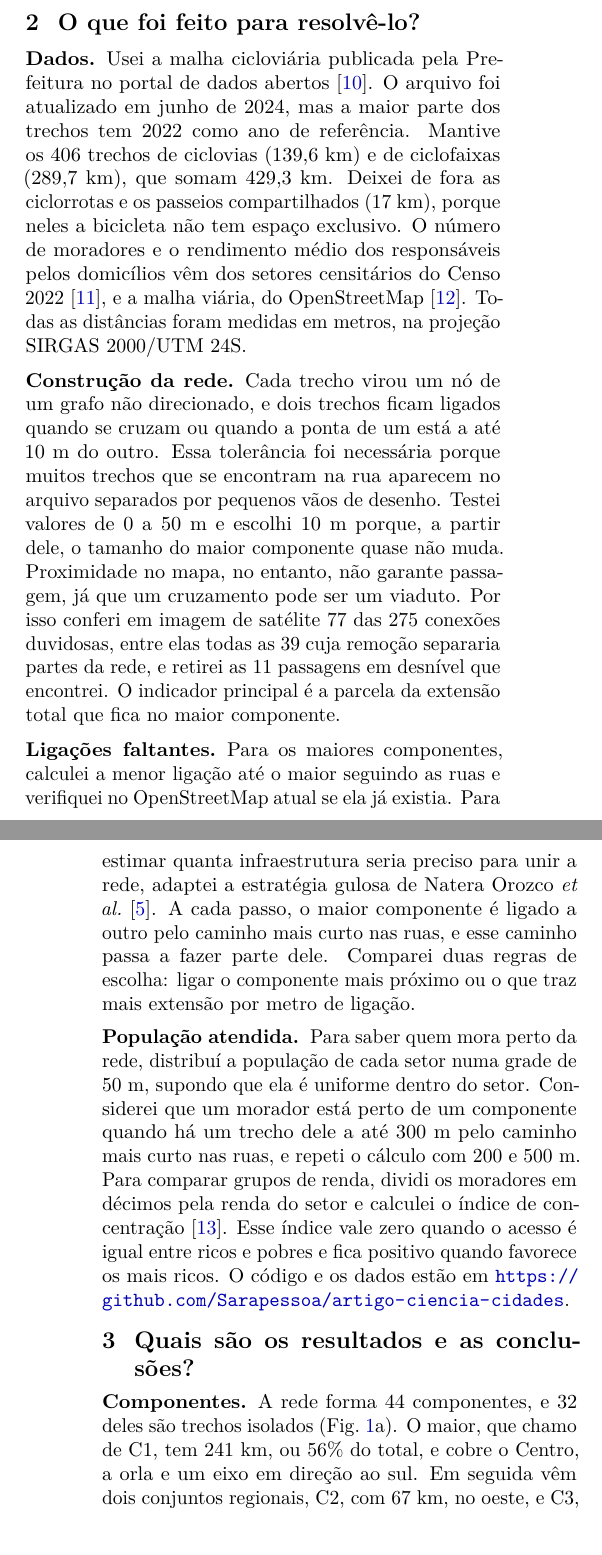
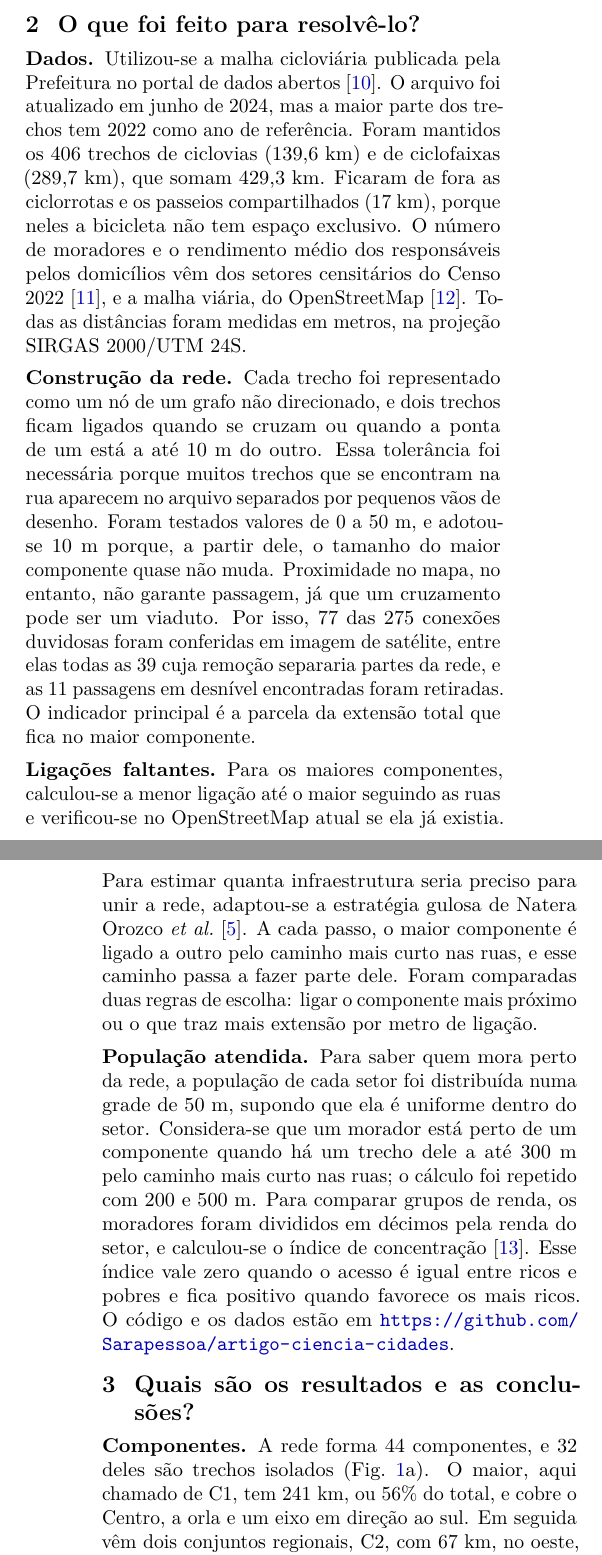
Before and after one commit to Sarapessoa/artigo-ciencia-cidades, a LaTeX document (texto/artigo.tex): two parts of the columns of pages 1 and 2 of 3, joined at a grey line, cut so that both start at the same text, the shorter picture padded with empty space. Compiled offline with pdfLaTeX.

Commit message:
docs: texto impessoal, novo subtítulo e três palavras-chave
Co-Authored-By: Claude Opus 5.5 <noreply@anthropic.com>

```diff
--- a/texto/artigo.tex
+++ b/texto/artigo.tex
@@ -112,44 +112,44 @@ conectada dessa rede?}
 % ---------------------------------------------------------------- método
 \section{O que foi feito para resolvê-lo?}
 
-\paragraph{Dados} Usei a malha cicloviária publicada pela Prefeitura no
+\paragraph{Dados} Utilizou-se a malha cicloviária publicada pela Prefeitura no
 portal de dados abertos~\cite{fortaleza2024}. O arquivo foi atualizado em junho
 de 2024, mas a maior parte dos trechos tem 2022 como ano de referência.
-Mantive os 406 trechos de ciclovias (139,6~km) e de ciclofaixas (289,7~km), que
-somam 429,3~km. Deixei de fora as ciclorrotas e os passeios compartilhados
+Foram mantidos os 406 trechos de ciclovias (139,6~km) e de ciclofaixas (289,7~km), que
+somam 429,3~km. Ficaram de fora as ciclorrotas e os passeios compartilhados
 (17~km), porque neles a bicicleta não tem espaço exclusivo. O número de
 moradores e o rendimento médio dos responsáveis pelos domicílios vêm dos
 setores censitários do Censo 2022~\cite{ibge2022}, e a malha viária, do
 OpenStreetMap~\cite{osm2026}. Todas as distâncias foram medidas em metros, na
 projeção SIRGAS~2000/UTM~24S.
 
-\paragraph{Construção da rede} Cada trecho virou um nó de um grafo não
-direcionado, e dois trechos ficam ligados quando se cruzam ou quando a ponta de
+\paragraph{Construção da rede} Cada trecho foi representado como um nó de um grafo
+não direcionado, e dois trechos ficam ligados quando se cruzam ou quando a ponta de
 um está a até 10~m do outro. Essa tolerância foi necessária porque muitos
 trechos que se encontram na rua aparecem no arquivo separados por pequenos
-vãos de desenho. Testei valores de 0 a 50~m e escolhi 10~m porque, a partir
+vãos de desenho. Foram testados valores de 0 a 50~m, e adotou-se 10~m porque, a partir
 dele, o tamanho do maior componente quase não muda. Proximidade no mapa, no
 entanto, não garante passagem, já que um cruzamento pode ser um viaduto. Por
-isso conferi em imagem de satélite 77 das 275 conexões duvidosas, entre elas
-todas as 39 cuja remoção separaria partes da rede, e retirei as 11 passagens em
-desnível que encontrei. O indicador principal é a parcela da extensão total
+isso, 77 das 275 conexões duvidosas foram conferidas em imagem de satélite,
+entre elas todas as 39 cuja remoção separaria partes da rede, e as 11
+passagens em desnível encontradas foram retiradas. O indicador principal é a parcela da extensão total
 que fica no maior componente.
 
-\paragraph{Ligações faltantes} Para os maiores componentes, calculei a menor
-ligação até o maior seguindo as ruas e verifiquei no OpenStreetMap atual se
+\paragraph{Ligações faltantes} Para os maiores componentes, calculou-se a menor
+ligação até o maior seguindo as ruas e verificou-se no OpenStreetMap atual se
 ela já existia. Para estimar quanta infraestrutura seria preciso para unir a
-rede, adaptei a estratégia gulosa de Natera Orozco
+rede, adaptou-se a estratégia gulosa de Natera Orozco
 \emph{et al.}~\cite{natera2020}. A cada passo, o maior componente é ligado a
 outro pelo caminho mais curto nas ruas, e esse caminho passa a fazer parte
-dele. Comparei duas regras de escolha: ligar o componente mais próximo ou o
+dele. Foram comparadas duas regras de escolha: ligar o componente mais próximo ou o
 que traz mais extensão por metro de ligação.
 
-\paragraph{População atendida} Para saber quem mora perto da rede, distribuí a
-população de cada setor numa grade de 50~m, supondo que ela é uniforme dentro
-do setor. Considerei que um morador está perto de um componente quando há um
-trecho dele a até 300~m pelo caminho mais curto nas ruas, e repeti o cálculo
-com 200 e 500~m. Para comparar grupos de renda, dividi os moradores em décimos
-pela renda do setor e calculei o índice de concentração~\cite{wagstaff1991}.
+\paragraph{População atendida} Para saber quem mora perto da rede, a população
+de cada setor foi distribuída numa grade de 50~m, supondo que ela é uniforme dentro
+do setor. Considera-se que um morador está perto de um componente quando há um
+trecho dele a até 300~m pelo caminho mais curto nas ruas; o cálculo foi
+repetido com 200 e 500~m. Para comparar grupos de renda, os moradores foram divididos em décimos
+pela renda do setor, e calculou-se o índice de concentração~\cite{wagstaff1991}.
 Esse índice vale zero quando o acesso é igual entre ricos e pobres e fica
 positivo quando favorece os mais ricos. O código e os dados estão em
 \url{https://github.com/Sarapessoa/artigo-ciencia-cidades}.
@@ -158,13 +158,13 @@ positivo quando favorece os mais ricos. O código e os dados estão em
 \section{Quais são os resultados e as conclusões?}
 
 \paragraph{Componentes} A rede forma 44 componentes, e 32 deles são trechos
-isolados (Fig.~\ref{fig:conectividade}a). O maior, que chamo de C1, tem
+isolados (Fig.~\ref{fig:conectividade}a). O maior, aqui chamado de C1, tem
 241~km, ou 56\% do total, e cobre o Centro, a orla e um eixo em direção ao sul.
 Em seguida vêm dois conjuntos regionais, C2, com 67~km, no oeste, e C3, com
 64~km, no sudeste. Nenhum dos outros 41 passa de 12~km.
 
-Em linha reta, C2 fica a 344~m de C1, e C3, a 686~m. Quando olhei os dois casos
-no mapa, porém, nenhuma dessas distâncias correspondia a uma ligação possível.
+Em linha reta, C2 fica a 344~m de C1, e C3, a 686~m. No mapa, porém, nenhuma
+dessas distâncias corresponde a uma ligação possível.
 A de C2 passa por baixo do Viaduto Antônio Bezerra, e a de C3 atravessa a mata
 do Parque do Cocó. No caso de C2, o OpenStreetMap mostrou algo que a base
 oficial não tem. Uma ciclofaixa de 0,8~km no viaduto e em ruas próximas,
```
Also changed, not shown: texto/artigo.pdf, texto/artigo.tex (16 more changed lines).
